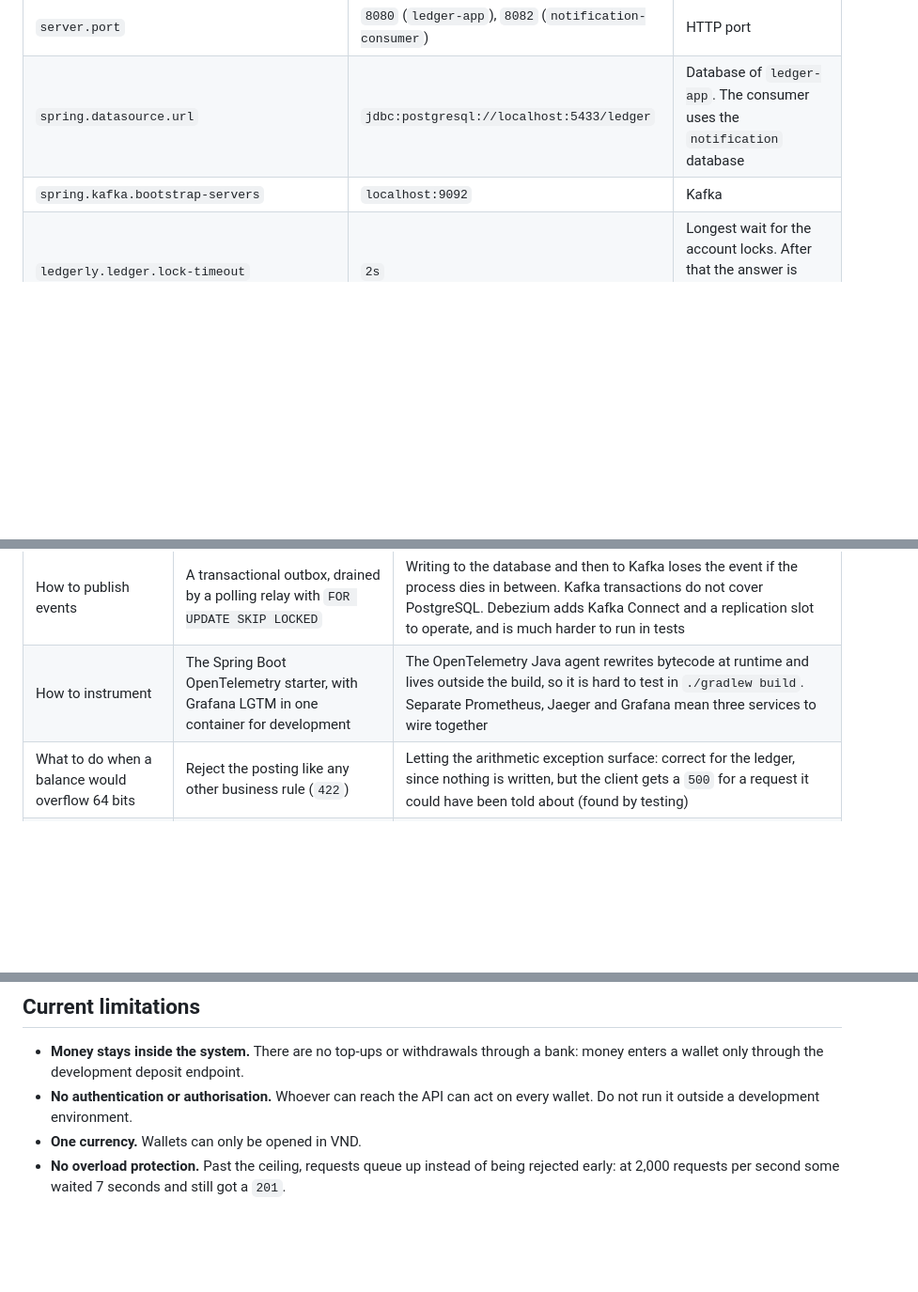
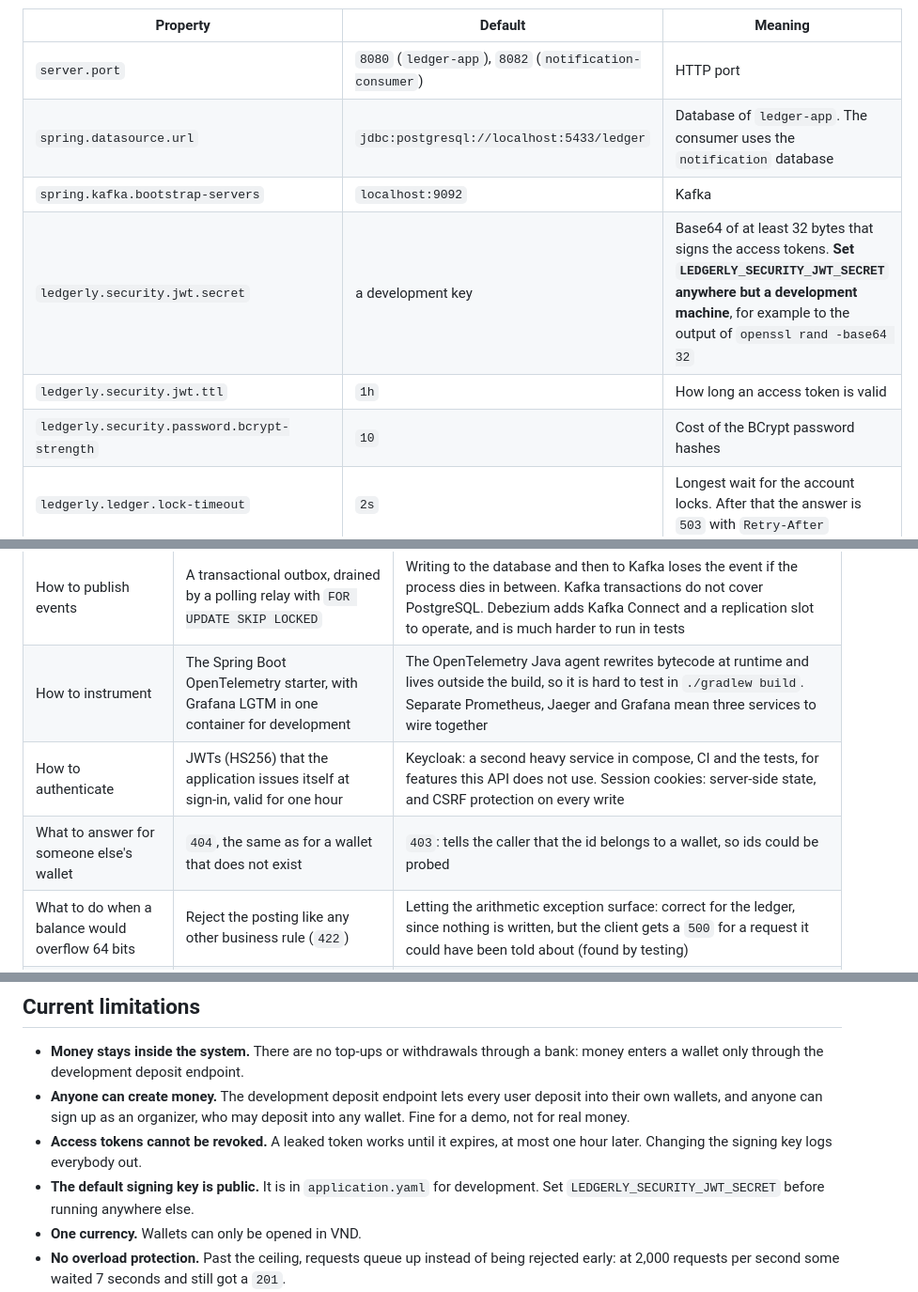
Before and after one commit to HoangThanhMan/ledgerly, a Markdown page: README.md, 3 parts joined by grey strips. Shown at 94% size. GitHub-like rendering; blank space fills up the shorter version.

Commit message:
Document JWT authentication

```diff
--- a/README.md
+++ b/README.md
@@ -271,6 +282,9 @@ The defaults live in each application's `application.yaml` and suit applications
 | `server.port` | `8080` (`ledger-app`), `8082` (`notification-consumer`) | HTTP port |
 | `spring.datasource.url` | `jdbc:postgresql://localhost:5433/ledger` | Database of `ledger-app`. The consumer uses the `notification` database |
 | `spring.kafka.bootstrap-servers` | `localhost:9092` | Kafka |
+| `ledgerly.security.jwt.secret` | a development key | Base64 of at least 32 bytes that signs the access tokens. **Set `LEDGERLY_SECURITY_JWT_SECRET` anywhere but a development machine**, for example to the output of `openssl rand -base64 32` |
+| `ledgerly.security.jwt.ttl` | `1h` | How long an access token is valid |
+| `ledgerly.security.password.bcrypt-strength` | `10` | Cost of the BCrypt password hashes |
 | `ledgerly.ledger.lock-timeout` | `2s` | Longest wait for the account locks. After that the answer is `503` with `Retry-After` |
 | `ledgerly.idempotency.lease` | `30s` | How long a request may hold a key. After that a retry with the same key takes it over |
 | `ledgerly.idempotency.ttl` | `24h` | Minimum time a key and its response are kept |
@@ -386,6 +405,8 @@ perf/run-baseline.sh "$(date +%F)-baseline" 300 3
 | What if the request holding a key is slow, not dead | A lease with a fencing token that the completing `UPDATE` must match | A lease with an unconditional completing `UPDATE`: the slow request could still commit after a retry took the key over, giving two transfers for one key (measured) |
 | How to publish events | A transactional outbox, drained by a polling relay with `FOR UPDATE SKIP LOCKED` | Writing to the database and then to Kafka loses the event if the process dies in between. Kafka transactions do not cover PostgreSQL. Debezium adds Kafka Connect and a replication slot to operate, and is much harder to run in tests |
 | How to instrument | The Spring Boot OpenTelemetry starter, with Grafana LGTM in one container for development | The OpenTelemetry Java agent rewrites bytecode at runtime and lives outside the build, so it is hard to test in `./gradlew build`. Separate Prometheus, Jaeger and Grafana mean three services to wire together |
+| How to authenticate | JWTs (HS256) that the application issues itself at sign-in, valid for one hour | Keycloak: a second heavy service in compose, CI and the tests, for features this API does not use. Session cookies: server-side state, and CSRF protection on every write |
+| What to answer for someone else's wallet | `404`, the same as for a wallet that does not exist | `403`: tells the caller that the id belongs to a wallet, so ids could be probed |
 | What to do when a balance would overflow 64 bits | Reject the posting like any other business rule (`422`) | Letting the arithmetic exception surface: correct for the ledger, since nothing is written, but the client gets a `500` for a request it could have been told about (found by testing) |
 | How to follow a request through the outbox | Store the request's `traceparent` on the outbox row and restore it when the relay sends | A separate trace for the relay with a span link back: correct, but harder to read |
 
@@ -429,7 +451,9 @@ Good places to start reading the code:
 ## Current limitations
 
 - **Money stays inside the system.** There are no top-ups or withdrawals through a bank: money enters a wallet only through the development deposit endpoint.
-- **No authentication or authorisation.** Whoever can reach the API can act on every wallet. Do not run it outside a development environment.
+- **Anyone can create money.** The development deposit endpoint lets every user deposit into their own wallets, and anyone can sign up as an organizer, who may deposit into any wallet. Fine for a demo, not for real money.
+- **Access tokens cannot be revoked.** A leaked token works until it expires, at most one hour later. Changing the signing key logs everybody out.
+- **The default signing key is public.** It is in `application.yaml` for development. Set `LEDGERLY_SECURITY_JWT_SECRET` before running anywhere else.
 - **One currency.** Wallets can only be opened in VND.
 - **No overload protection.** Past the ceiling, requests queue up instead of being rejected early: at 2,000 requests per second some waited 7 seconds and still got a `201`.
 - **A dead database is noticed slowly.** With PostgreSQL stopped, a request waits 30 seconds for a connection and is then answered with `500`, not with a quick `503`. The application recovers by itself about 5 seconds after the database is back. Tracked in [#1](https://github.com/HoangThanhMan/ledgerly/issues/1).
```
Also changed, not shown: other parts of README.md (+26 -9 lines).
